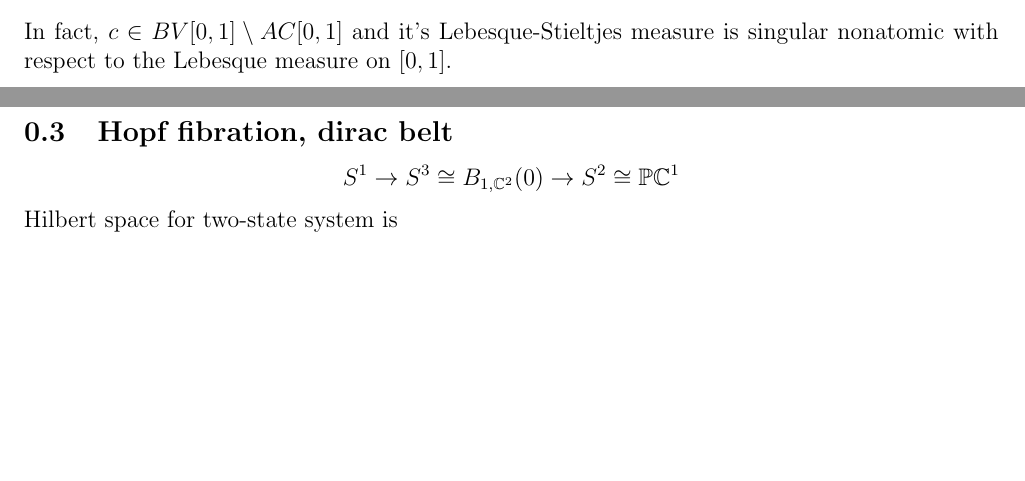
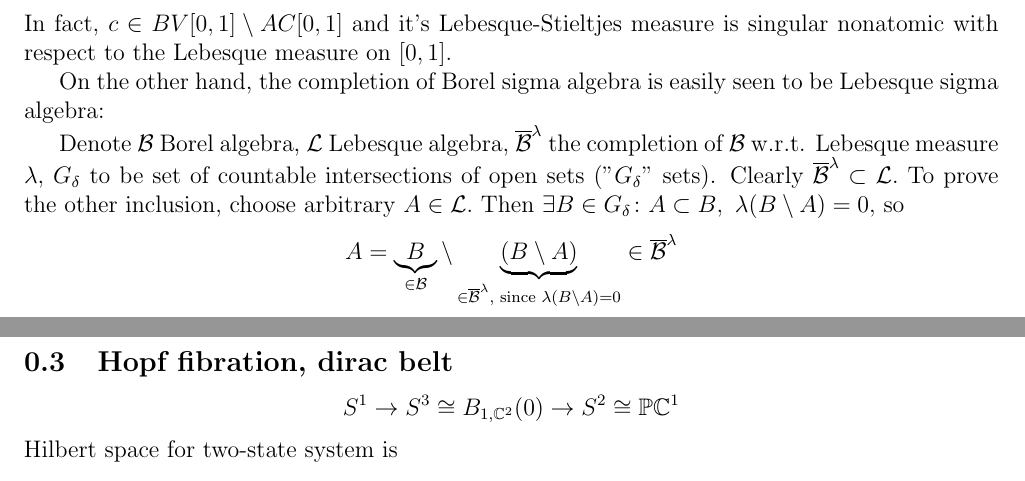
Before and after one commit to EnglerJan/Counterexamples_in_mathematics, a LaTeX document (main.tex): two parts of pages 2 and 3 of 4, joined at a grey line, cut so that both start at the same text, the shorter picture padded with empty space. Compiled offline with pdfLaTeX.

Commit message:
Add note about completion of borel sigma alg.

```diff
--- a/main.tex
+++ b/main.tex
@@ -86,6 +86,12 @@ so $c$ is not $AC[0,1].$ A shorter proof might use characterization $AC[0,1]=W^{
 \end{equation*}
 In fact, $c\in BV[0,1]\setminus AC[0,1]$ and it's Lebesque-Stieltjes measure is singular nonatomic with respect to the Lebesque measure on $[0,1].$
 
+\par On the other hand, the completion of Borel sigma algebra is easily seen to be Lebesque sigma algebra:
+\par Denote $\mathcal{B}$ Borel algebra, $\mathcal{L}$ Lebesque algebra, $\overline{\mathcal{B}}^\lambda$ the completion of $\mathcal{B}$ w.r.t. Lebesque measure $\lambda,$ $G_\delta$ to be set of countable intersections of open sets ("$G_\delta$" sets). Clearly $\overline{\mathcal{B}}^\lambda\subset \mathcal{L}.$ To prove the other inclusion, choose arbitrary $A\in \mathcal{L}.$ Then $\exists B\in G_\delta\colon A\subset B, \ \lambda(B\setminus A)=0,$ so
+\begin{equation*}
+	A = \underbrace{B}_{\in \mathcal{B}}\setminus \underbrace{(B\setminus A)}_{\in \overline{\mathcal{B}}^\lambda, \text{ since } \lambda(B\setminus A)=0}\in \overline{\mathcal{B}}^\lambda
+\end{equation*}
+
 \newpage
 
 \subsection{Hopf fibration, dirac belt}
```
Also changed, not shown: main.pdf, 3 other files.
